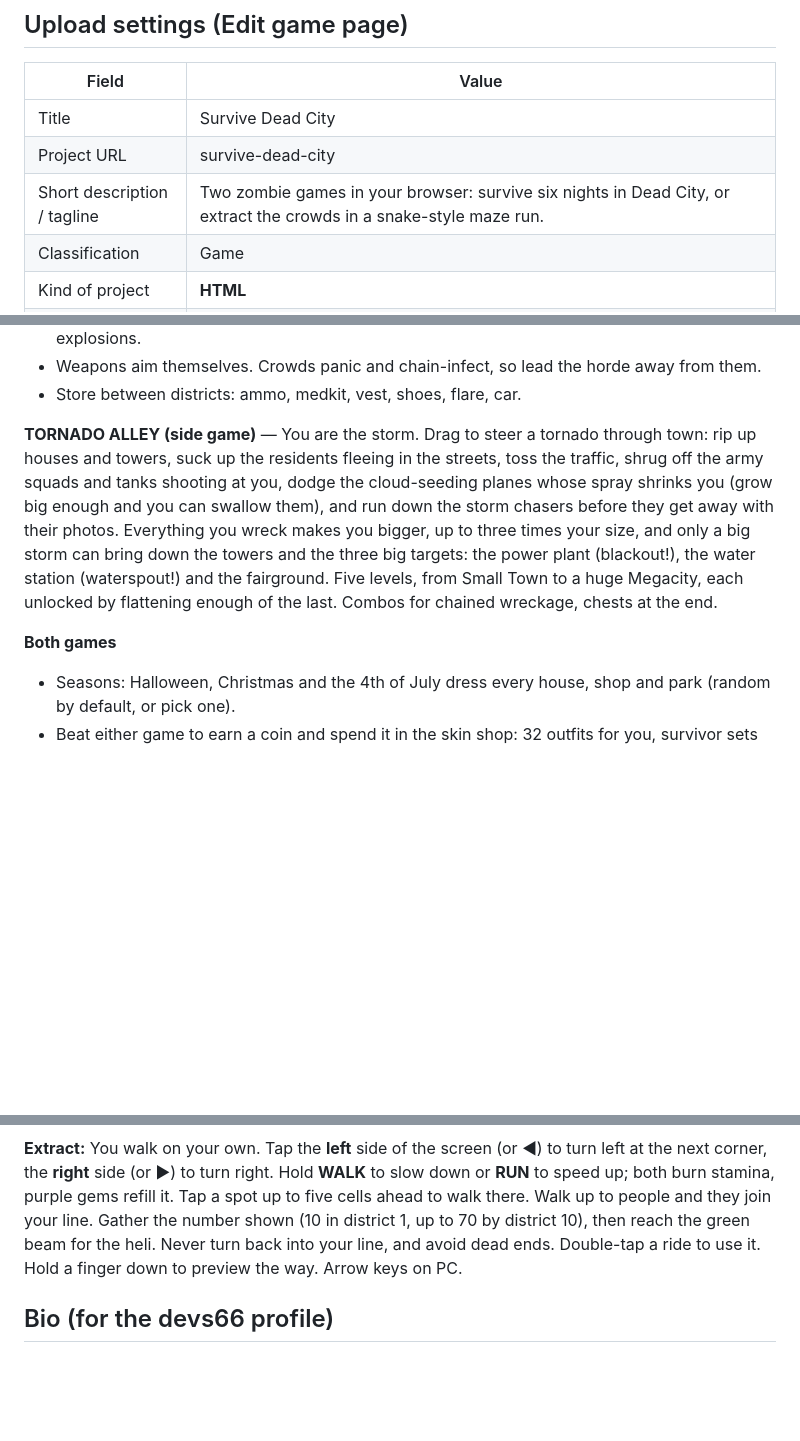
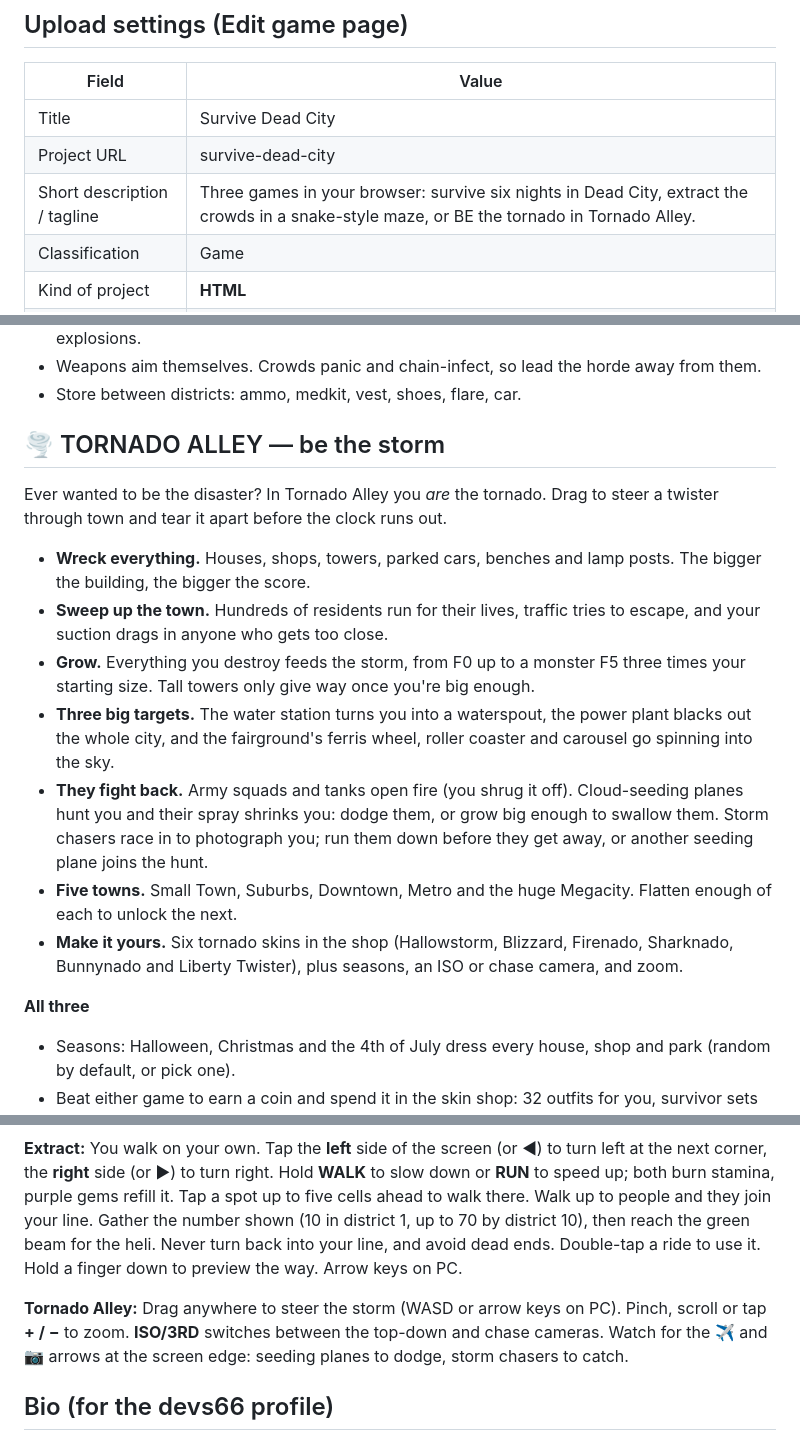
Before and after one commit to Devon-cadaver/office-outbreak, a Markdown page: release/itch/ITCH-PAGE.md, 3 parts joined by grey strips. GitHub-like rendering; blank space fills up the shorter version.

Commit message:
Itch page: Tornado Alley write-up, three-game tagline and controls
Co-Authored-By: Claude Opus 5.5 <noreply@anthropic.com>

```diff
--- a/release/itch/ITCH-PAGE.md
+++ b/release/itch/ITCH-PAGE.md
@@ -8,7 +8,7 @@ Everything needed to set up https://devs66.itch.io/ for the game. Current versio
 |---|---|
 | Title | Survive Dead City |
 | Project URL | survive-dead-city |
-| Short description / tagline | Two zombie games in your browser: survive six nights in Dead City, or extract the crowds in a snake-style maze run. |
+| Short description / tagline | Three games in your browser: survive six nights in Dead City, extract the crowds in a snake-style maze, or BE the tornado in Tornado Alley. |
 | Classification | Game |
 | Kind of project | **HTML** |
 | Uploads | `survive-dead-city-web-v1.5.1.zip` (0.4 MB). On an update, upload the new zip and delete or hide the old upload. Tick **This file will be played in the browser**. |
@@ -57,9 +57,19 @@ Everything needed to set up https://devs66.itch.io/ for the game. Current versio
 - Weapons aim themselves. Crowds panic and chain-infect, so lead the horde away from them.
 - Store between districts: ammo, medkit, vest, shoes, flare, car.
 
-**TORNADO ALLEY (side game)** — You are the storm. Drag to steer a tornado through town: rip up houses and towers, suck up the residents fleeing in the streets, toss the traffic, shrug off the army squads and tanks shooting at you, dodge the cloud-seeding planes whose spray shrinks you (grow big enough and you can swallow them), and run down the storm chasers before they get away with their photos. Everything you wreck makes you bigger, up to three times your size, and only a big storm can bring down the towers and the three big targets: the power plant (blackout!), the water station (waterspout!) and the fairground. Five levels, from Small Town to a huge Megacity, each unlocked by flattening enough of the last. Combos for chained wreckage, chests at the end.
+## 🌪️ TORNADO ALLEY — be the storm
 
-**Both games**
+Ever wanted to be the disaster? In Tornado Alley you *are* the tornado. Drag to steer a twister through town and tear it apart before the clock runs out.
+
+- **Wreck everything.** Houses, shops, towers, parked cars, benches and lamp posts. The bigger the building, the bigger the score.
+- **Sweep up the town.** Hundreds of residents run for their lives, traffic tries to escape, and your suction drags in anyone who gets too close.
+- **Grow.** Everything you destroy feeds the storm, from F0 up to a monster F5 three times your starting size. Tall towers only give way once you're big enough.
+- **Three big targets.** The water station turns you into a waterspout, the power plant blacks out the whole city, and the fairground's ferris wheel, roller coaster and carousel go spinning into the sky.
+- **They fight back.** Army squads and tanks open fire (you shrug it off). Cloud-seeding planes hunt you and their spray shrinks you: dodge them, or grow big enough to swallow them. Storm chasers race in to photograph you; run them down before they get away, or another seeding plane joins the hunt.
+- **Five towns.** Small Town, Suburbs, Downtown, Metro and the huge Megacity. Flatten enough of each to unlock the next.
+- **Make it yours.** Six tornado skins in the shop (Hallowstorm, Blizzard, Firenado, Sharknado, Bunnynado and Liberty Twister), plus seasons, an ISO or chase camera, and zoom.
+
+**All three**
 
 - Seasons: Halloween, Christmas and the 4th of July dress every house, shop and park (random by default, or pick one).
 - Beat either game to earn a coin and spend it in the skin shop: 32 outfits for you, survivor sets you can mix, 23 rides from an A-Team van to a dragon, six tornado skins (Sharknado included), and fire colours.
@@ -71,6 +81,8 @@ Everything needed to set up https://devs66.itch.io/ for the game. Current versio
 **Dead City (Survival):** Left thumb is the joystick. Drag the right side to turn the camera. Hold **FIRE** to shoot (space on PC). Tap the spell buttons once a book is found. Double-tap next to a vehicle to drive it, double-tap again to get out. Double-tap next to a ride to play its operator game. **SCAN** sends a pulse toward your objective, three times a day. **ISO/3RD** switches the camera. Pinch or scroll to zoom. ❚❚ pauses; Esc or P on PC.
 
 **Extract:** You walk on your own. Tap the **left** side of the screen (or ◀) to turn left at the next corner, the **right** side (or ▶) to turn right. Hold **WALK** to slow down or **RUN** to speed up; both burn stamina, purple gems refill it. Tap a spot up to five cells ahead to walk there. Walk up to people and they join your line. Gather the number shown (10 in district 1, up to 70 by district 10), then reach the green beam for the heli. Never turn back into your line, and avoid dead ends. Double-tap a ride to use it. Hold a finger down to preview the way. Arrow keys on PC.
+
+**Tornado Alley:** Drag anywhere to steer the storm (WASD or arrow keys on PC). Pinch, scroll or tap **+ / −** to zoom. **ISO/3RD** switches between the top-down and chase cameras. Watch for the ✈ and 📷 arrows at the screen edge: seeding planes to dodge, storm chasers to catch.
 
 ## Bio (for the devs66 profile)
 
```
